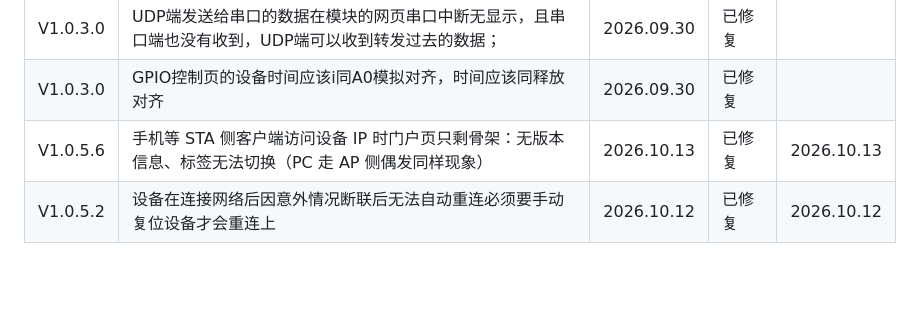
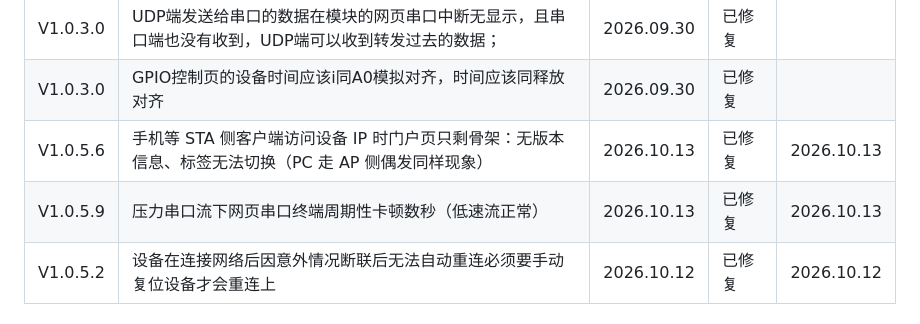
Before and after one commit to YYM642443594/KnowledgeBase, a Markdown page: ESP-8266/Readme.md, the part around the change. GitHub-like rendering; blank space fills up the shorter version.

```diff
--- a/ESP-8266/Readme.md
+++ b/ESP-8266/Readme.md
@@ -50,6 +50,7 @@
 | V1.0.3.0 | UDP端发送给串口的数据在模块的网页串口中断无显示，且串口端也没有收到，UDP端可以收到转发过去的数据； | 2026.09.30 | 已修复   |          |
 | V1.0.3.0 | GPIO控制页的设备时间应该i同A0模拟对齐，时间应该同释放对齐    | 2026.09.30 | 已修复   |          |
 | V1.0.5.6 | 手机等 STA 侧客户端访问设备 IP 时门户页只剩骨架：无版本信息、标签无法切换（PC 走 AP 侧偶发同样现象） | 2026.10.13 | 已修复   | 2026.10.13 |
+| V1.0.5.9 | 压力串口流下网页串口终端周期性卡顿数秒（低速流正常） | 2026.10.13 | 已修复   | 2026.10.13 |
 | V1.0.5.2 | 设备在连接网络后因意外情况断联后无法自动重连必须要手动复位设备才会重连上 | 2026.10.12 | 已修复   | 2026.10.12 |
 
 
```
Also changed, not shown: ESP-8266/Version_History.md (+1 -0 lines).
